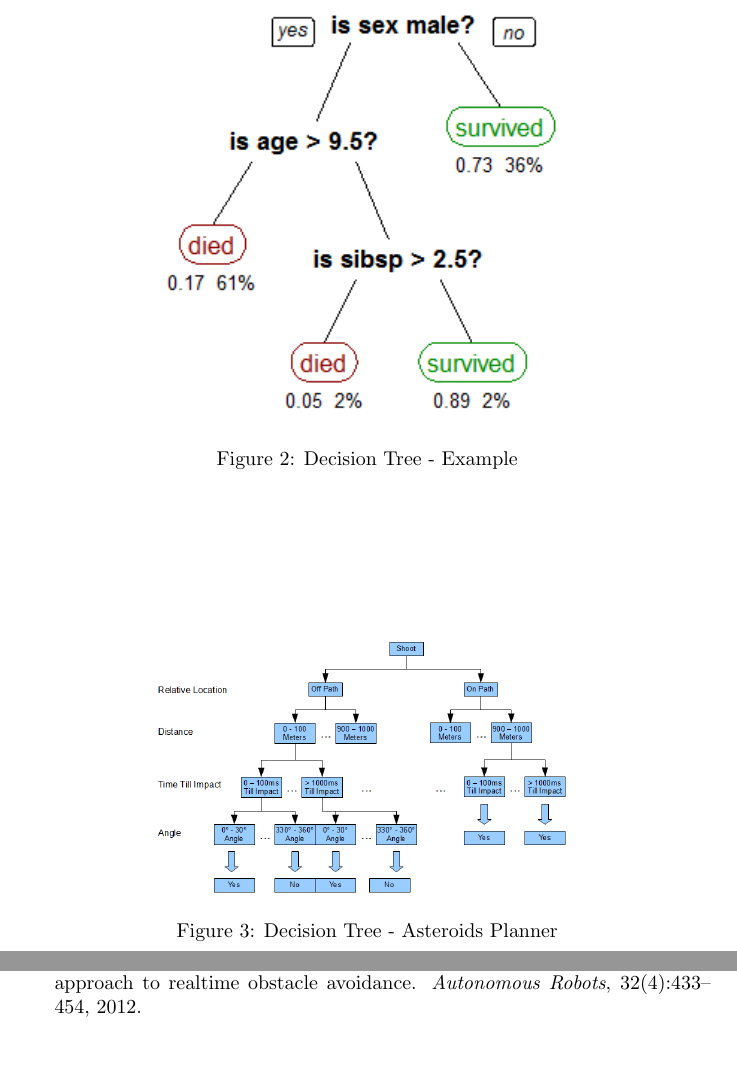
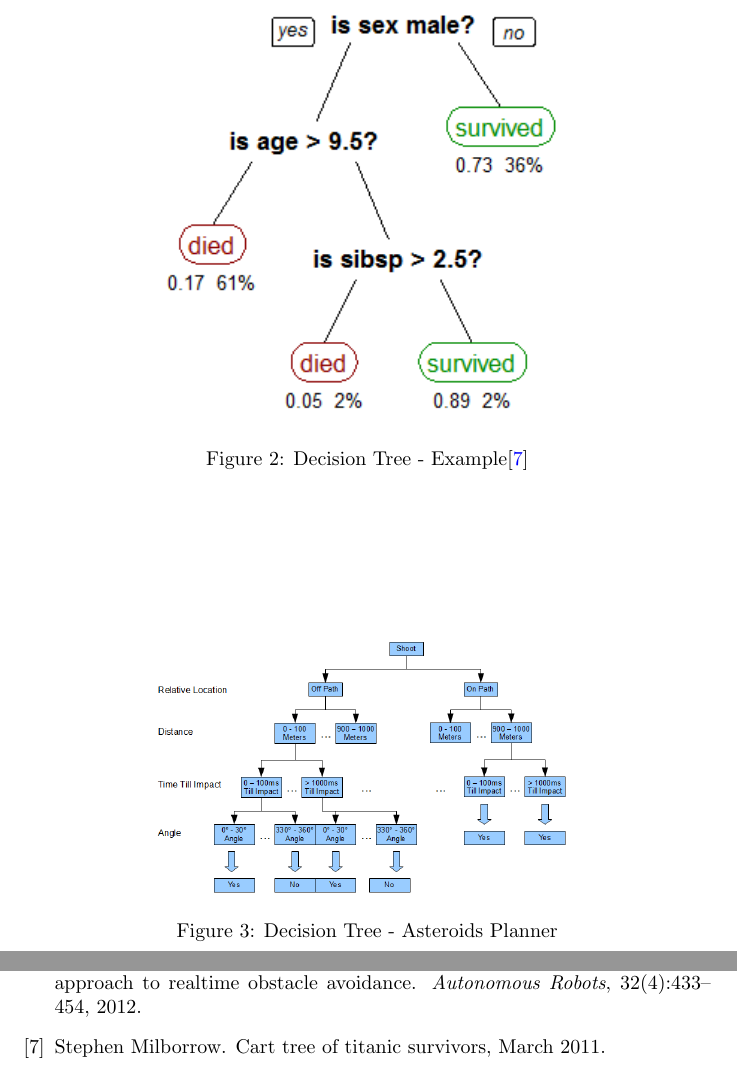
Before and after one commit to TheSentinel454/rip_2013, a LaTeX paper (Final Project/Report/RIP-FinalProject.tex, which reads Final Project/Report/Reference.bib): two parts of pages 7 and 9 of 9, joined at a grey line, cut so that both start at the same text. Compiled offline with pdfLaTeX.

Commit message:
Added citation for titanic image

```diff
--- a/Final Project/Report/RIP-FinalProject.tex
+++ b/Final Project/Report/RIP-FinalProject.tex
@@ -84,7 +84,7 @@ Decision trees were used to predict whether we should or should not shoot at eac
 \begin{figure}
 \centering
 \includegraphics[width=3.0in]{./CART_tree_titanic_survivors.png}
-\caption{Decision Tree - Example}
+\caption{Decision Tree - Example\cite{titanic}}
 \label{fig_decision_tree_example}
 \end{figure}
 
--- a/Final Project/Report/Reference.bib
+++ b/Final Project/Report/Reference.bib
@@ -46,4 +46,9 @@
   pages={433--454},
   year={2012},
   publisher={Springer}
+}@misc{titanic,
+author="Milborrow, Stephen",
+title="CART Tree of Titanic Survivors",
+year="2011",
+month = "March",
 }
```
